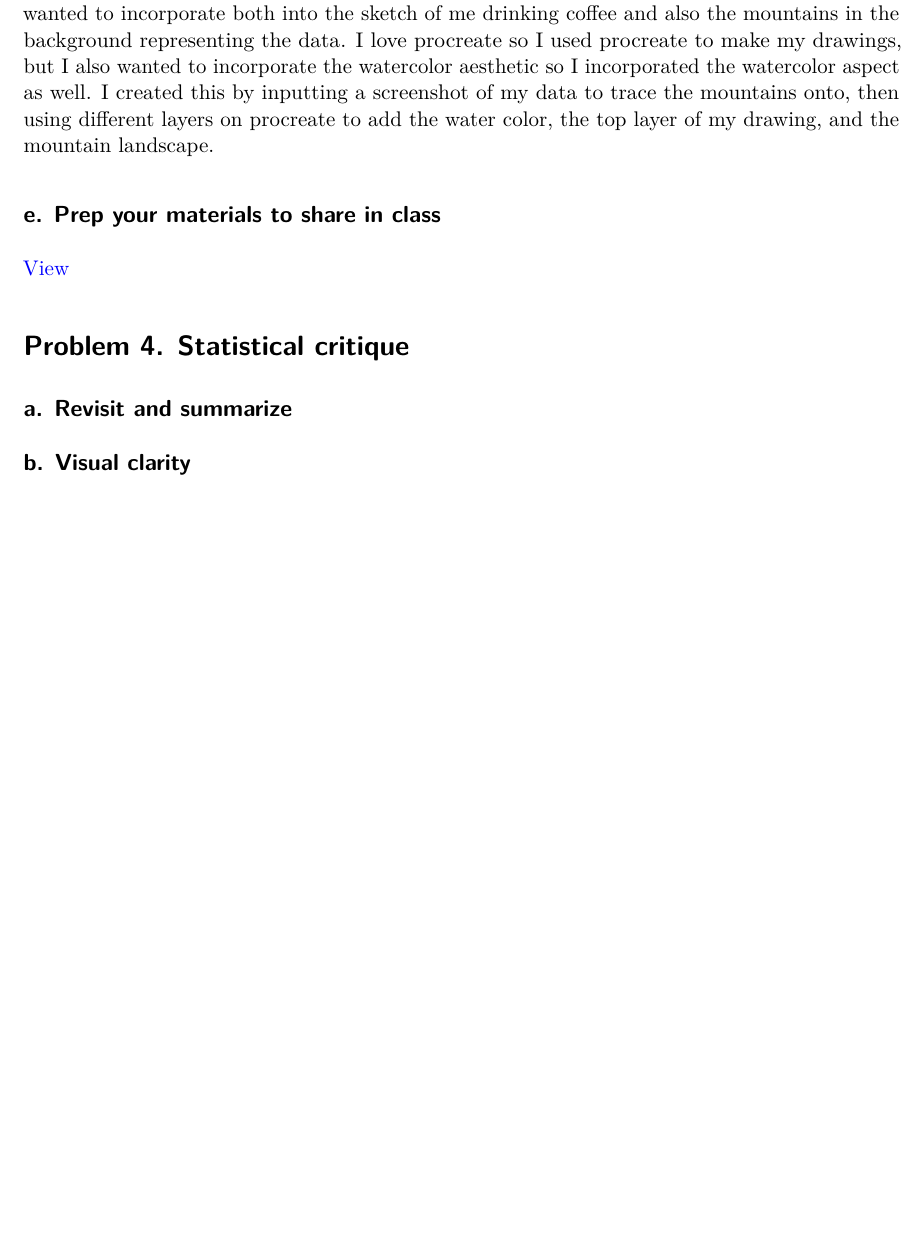
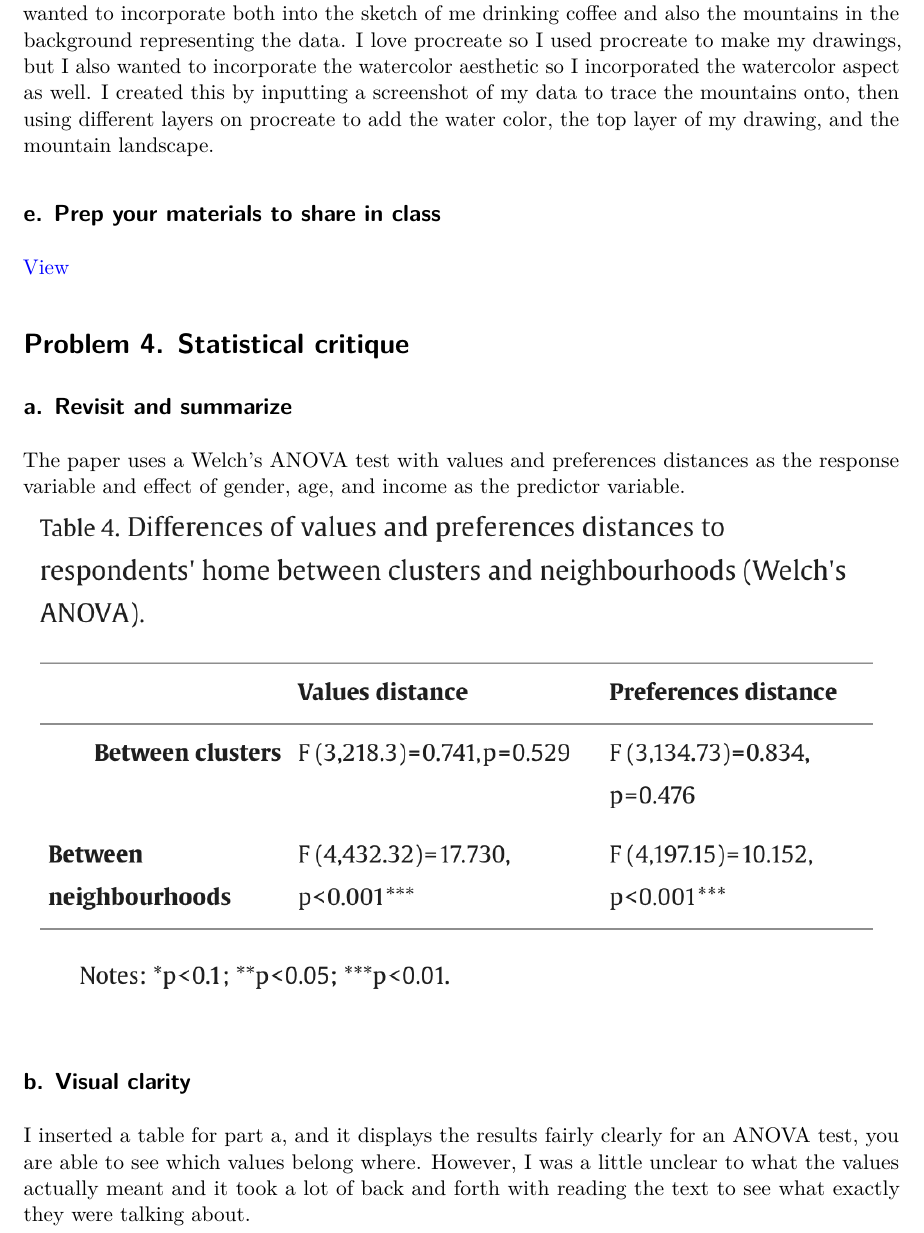
Before and after one commit to nvanderpoel-cmd/ENVS-193DS_homework-03, a Quarto document (code/homework-03.qmd): part of page 9 of 9 before the commit and part of page 9 of 10 after it, cut so that both start at the same text, the shorter picture padded with empty space. Rendered offline with R 4.5, knitr and Pandoc in place of Quarto, then LaTeX, with nearby package versions; column names are cleaned by a stand-in for the janitor package.

Commit message:
visual clarity

```diff
--- a/code/homework-03.qmd
+++ b/code/homework-03.qmd
@@ -217,10 +217,16 @@ My visualization shows the data of coffee consumed per day compared to hours of
 
 ## a. Revisit and summarize
 
+The paper uses a Welch's ANOVA test with values and preferences distances as the response variable and effect of gender, age, and income as the predictor variable.
 
+![]("ANOVA_table copy.png")
 
 ## b. Visual clarity
 
+I inserted a table for part a, and it displays the results fairly clearly for an ANOVA test, you are able to see which values belong where. However, I was a little unclear to what the values actually meant and it took a lot of back and forth with reading the text to see what exactly they were talking about.
+
 ## c. Aesthetic clarity
 
+
+
 ## d. Recommendations
```
